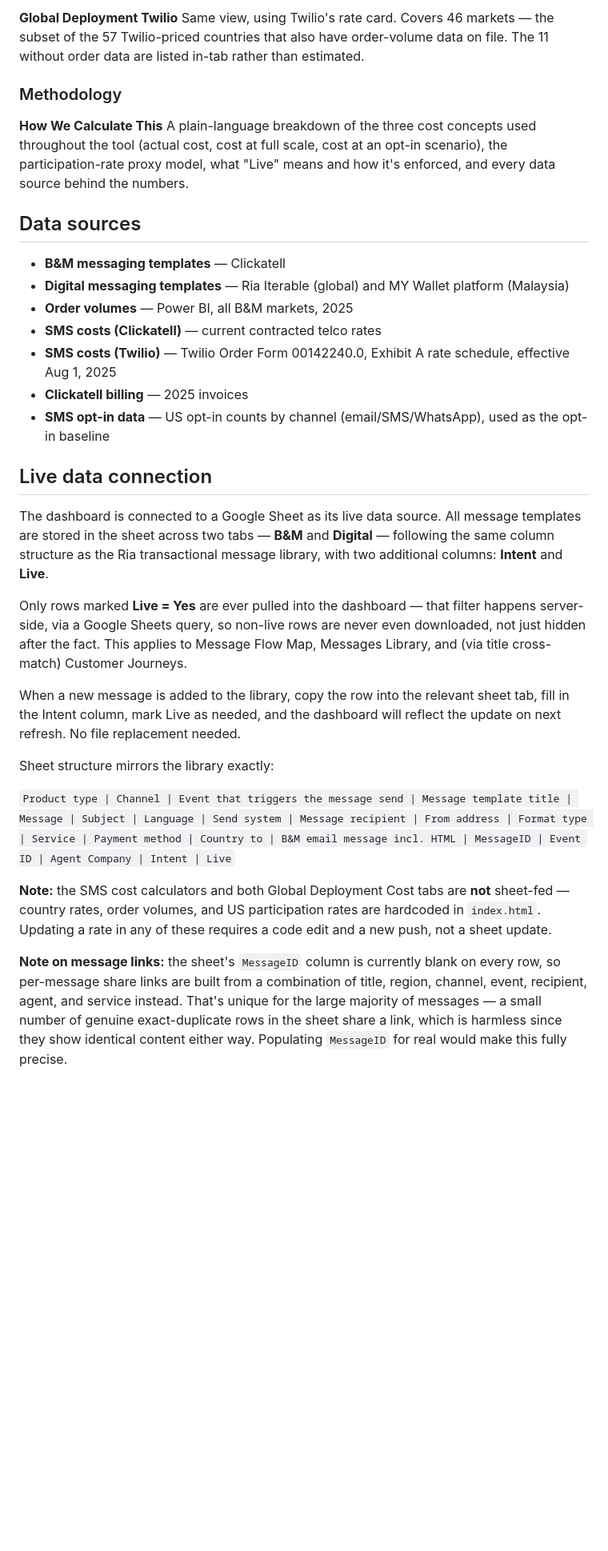
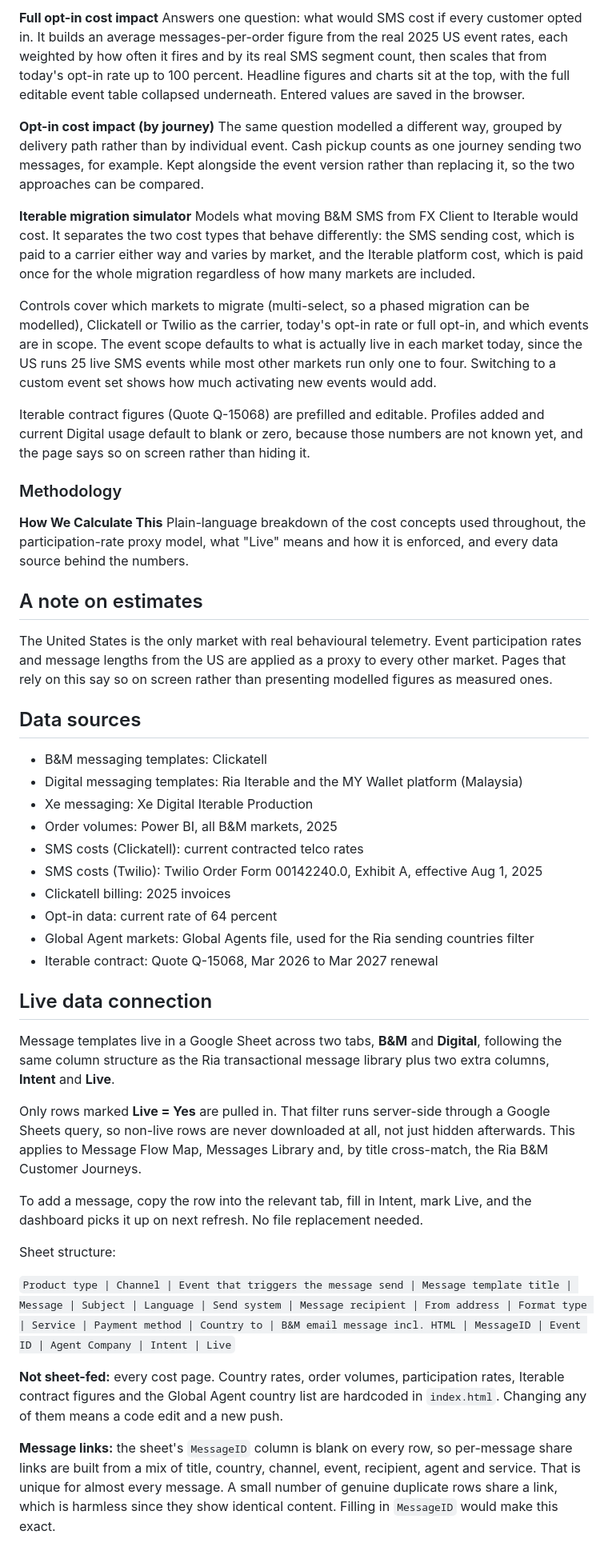
Before and after one commit to PaulSohier/ria-messaging-map, a Markdown page: README.md, the part around one of its changes. Shown at 80% size. Rendered like a GitHub page; blank space fills up the shorter version.

```diff
--- a/README.md
+++ b/README.md
@@ -34,35 +55,52 @@ Executive view of projected SMS spend across all 139 markets, using Clickatell r
 
-**Global Deployment Twilio**
-Same view, using Twilio's rate card. Covers 46 markets — the subset of the 57 Twilio-priced countries that also have order-volume data on file. The 11 without order data are listed in-tab rather than estimated.
+**Full opt-in cost impact**
+Answers one question: what would SMS cost if every customer opted in. It builds an average messages-per-order figure from the real 2025 US event rates, each weighted by how often it fires and by its real SMS segment count, then scales that from today's opt-in rate up to 100 percent. Headline figures and charts sit at the top, with the full editable event table collapsed underneath. Entered values are saved in the browser.
+
+**Opt-in cost impact (by journey)**
+The same question modelled a different way, grouped by delivery path rather than by individual event. Cash pickup counts as one journey sending two messages, for example. Kept alongside the event version rather than replacing it, so the two approaches can be compared.
+
+**Iterable migration simulator**
+Models what moving B&M SMS from FX Client to Iterable would cost. It separates the two cost types that behave differently: the SMS sending cost, which is paid to a carrier either way and varies by market, and the Iterable platform cost, which is paid once for the whole migration regardless of how many markets are included.
+
+Controls cover which markets to migrate (multi-select, so a phased migration can be modelled), Clickatell or Twilio as the carrier, today's opt-in rate or full opt-in, and which events are in scope. The event scope defaults to what is actually live in each market today, since the US runs 25 live SMS events while most other markets run only one to four. Switching to a custom event set shows how much activating new events would add.
+
+Iterable contract figures (Quote Q-15068) are prefilled and editable. Profiles added and current Digital usage default to blank or zero, because those numbers are not known yet, and the page says so on screen rather than hiding it.
 
 ### Methodology
 
 **How We Calculate This**
-A plain-language breakdown of the three cost concepts used throughout the tool (actual cost, cost at full scale, cost at an opt-in scenario), the participation-rate proxy model, what "Live" means and how it's enforced, and every data source behind the numbers.
+Plain-language breakdown of the cost concepts used throughout, the participation-rate proxy model, what "Live" means and how it is enforced, and every data source behind the numbers.
+
+## A note on estimates
+
+The United States is the only market with real behavioural telemetry. Event participation rates and message lengths from the US are applied as a proxy to every other market. Pages that rely on this say so on screen rather than presenting modelled figures as measured ones.
 
 ## Data sources
 
-- **B&M messaging templates** — Clickatell
-- **Digital messaging templates** — Ria Iterable (global) and MY Wallet platform (Malaysia)
-- **Order volumes** — Power BI, all B&M markets, 2025
-- **SMS costs (Clickatell)** — current contracted telco rates
-- **SMS costs (Twilio)** — Twilio Order Form 00142240.0, Exhibit A rate schedule, effective Aug 1, 2025
-- **Clickatell billing** — 2025 invoices
-- **SMS opt-in data** — US opt-in counts by channel (email/SMS/WhatsApp), used as the opt-in baseline
+- B&M messaging templates: Clickatell
+- Digital messaging templates: Ria Iterable and the MY Wallet platform (Malaysia)
+- Xe messaging: Xe Digital Iterable Production
+- Order volumes: Power BI, all B&M markets, 2025
+- SMS costs (Clickatell): current contracted telco rates
+- SMS costs (Twilio): Twilio Order Form 00142240.0, Exhibit A, effective Aug 1, 2025
+- Clickatell billing: 2025 invoices
+- Opt-in data: current rate of 64 percent
+- Global Agent markets: Global Agents file, used for the Ria sending countries filter
+- Iterable contract: Quote Q-15068, Mar 2026 to Mar 2027 renewal
 
 ## Live data connection
 
-The dashboard is connected to a Google Sheet as its live data source. All message templates are stored in the sheet across two tabs — **B&M** and **Digital** — following the same column structure as the Ria transactional message library, with two additional columns: **Intent** and **Live**.
+Message templates live in a Google Sheet across two tabs, **B&M** and **Digital**, following the same column structure as the Ria transactional message library plus two extra columns, **Intent** and **Live**.
 
-Only rows marked **Live = Yes** are ever pulled into the dashboard — that filter happens server-side, via a Google Sheets query, so non-live rows are never even downloaded, not just hidden after the fact. This applies to Message Flow Map, Messages Library, and (via title cross-match) Customer Journeys.
+Only rows marked **Live = Yes** are pulled in. That filter runs server-side through a Google Sheets query, so non-live rows are never downloaded at all, not just hidden afterwards. This applies to Message Flow Map, Messages Library and, by title cross-match, the Ria B&M Customer Journeys.
 
-When a new message is added to the library, copy the row into the relevant sheet tab, fill in the Intent column, mark Live as needed, and the dashboard will reflect the update on next refresh. No file replacement needed.
+To add a message, copy the row into the relevant tab, fill in Intent, mark Live, and the dashboard picks it up on next refresh. No file replacement needed.
 
-Sheet structure mirrors the library exactly:
+Sheet structure:
 
 `Product type | Channel | Event that triggers the message send | Message template title | Message | Subject | Language | Send system | Message recipient | From address | Format type | Service | Payment method | Country to | B&M email message incl. HTML | MessageID | Event ID | Agent Company | Intent | Live`
 
-**Note:** the SMS cost calculators and both Global Deployment Cost tabs are **not** sheet-fed — country rates, order volumes, and US participation rates are hardcoded in `index.html`. Updating a rate in any of these requires a code edit and a new push, not a sheet update.
+**Not sheet-fed:** every cost page. Country rates, order volumes, participation rates, Iterable contract figures and the Global Agent country list are hardcoded in `index.html`. Changing any of them means a code edit and a new push.
 
-**Note on message links:** the sheet's `MessageID` column is currently blank on every row, so per-message share links are built from a combination of title, region, channel, event, recipient, agent, and service instead. That's unique for the large majority of messages — a small number of genuine exact-duplicate rows in the sheet share a link, which is harmless since they show identical content either way. Populating `MessageID` for real would make this fully precise.
+**Message links:** the sheet's `MessageID` column is blank on every row, so per-message share links are built from a mix of title, country, channel, event, recipient, agent and service. That is unique for almost every message. A small number of genuine duplicate rows share a link, which is harmless since they show identical content. Filling in `MessageID` would make this exact.
 
```
Also changed, not shown: other parts of README.md (+71 -47 lines).
